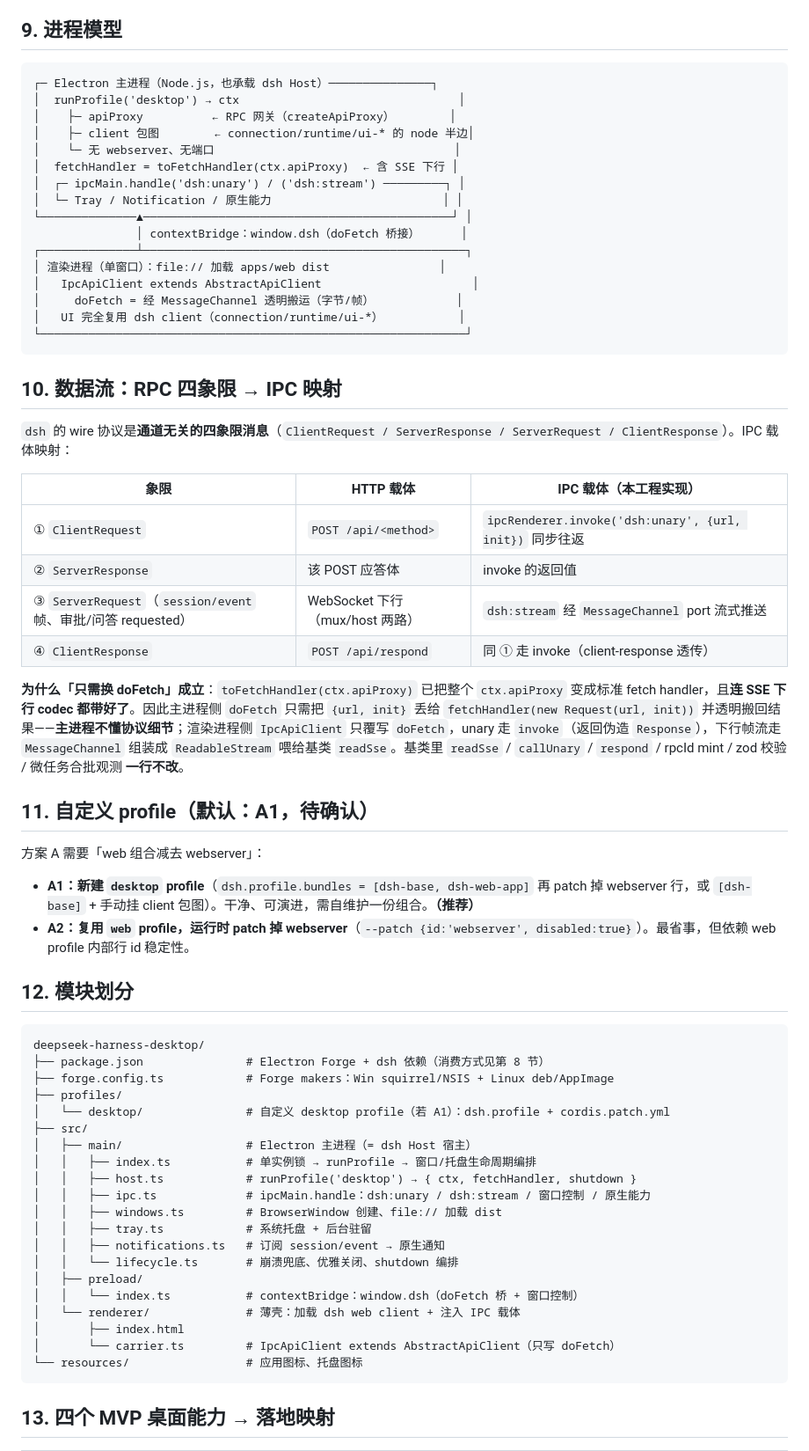
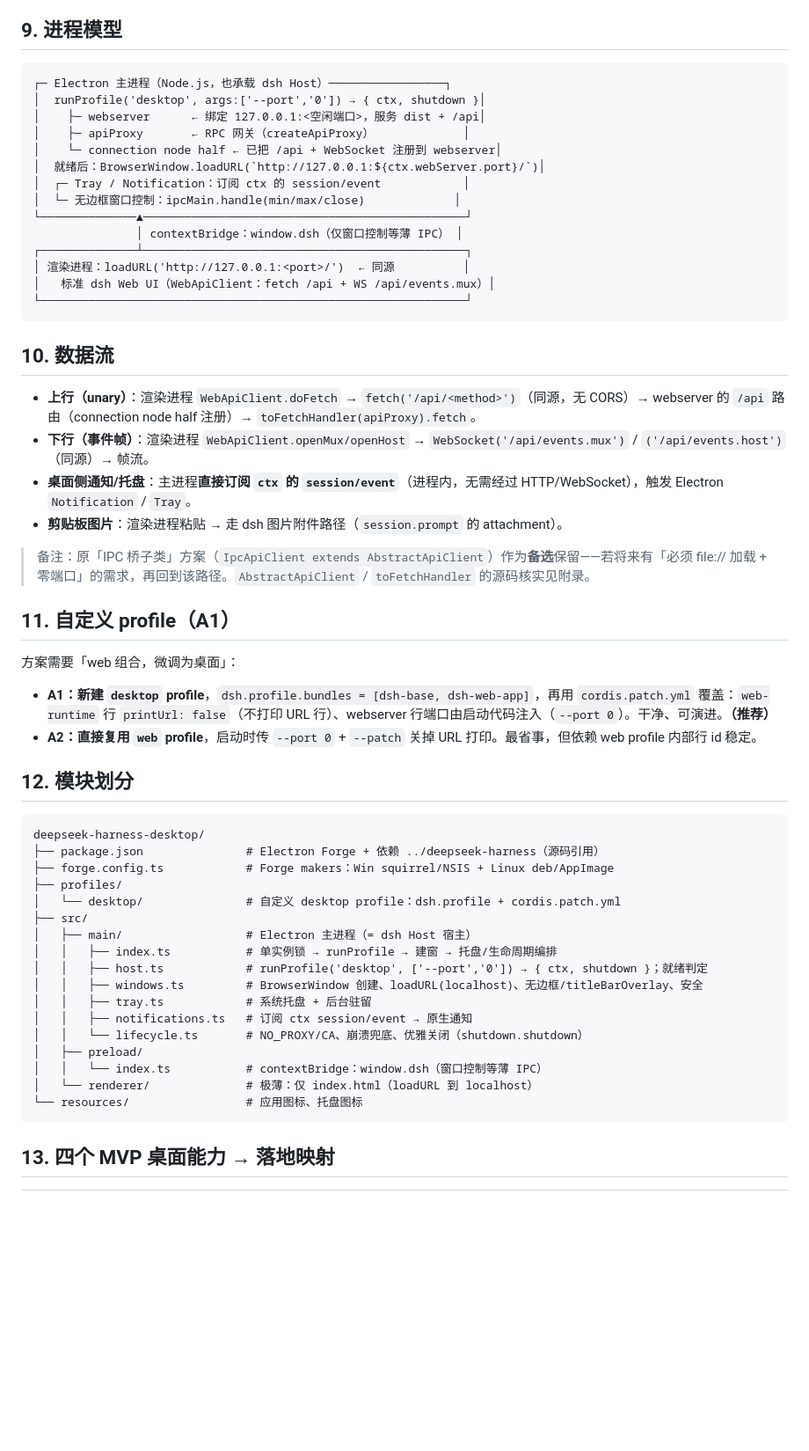
Before and after one commit to fellow99/deepseek-harness-desktop, a Markdown page: docs/000-产品概念设计.md, the part around one of its changes. Shown at 88% size. Rendered like a GitHub page; blank space fills up the shorter version.

````diff
--- a/docs/000-产品概念设计.md
+++ b/docs/000-产品概念设计.md
@@ -100,66 +112,57 @@
 ## 9. 进程模型
 
 ```
-┌─ Electron 主进程（Node.js，也承载 dsh Host）───────────────┐
-│  runProfile('desktop') → ctx                                │
-│    ├─ apiProxy          ← RPC 网关（createApiProxy）        │
-│    ├─ client 包图        ← connection/runtime/ui-* 的 node 半边│
-│    └─ 无 webserver、无端口                                   │
-│  fetchHandler = toFetchHandler(ctx.apiProxy)  ← 含 SSE 下行 │
-│  ┌─ ipcMain.handle('dsh:unary') / ('dsh:stream') ─────────┐ │
-│  └─ Tray / Notification / 原生能力                         │ │
-└──────────────▲─────────────────────────────────────────────┘ │
-               │ contextBridge：window.dsh（doFetch 桥接）      │
+┌─ Electron 主进程（Node.js，也承载 dsh Host）─────────────────┐
+│  runProfile('desktop', args:['--port','0']) → { ctx, shutdown }│
+│    ├─ webserver      ← 绑定 127.0.0.1:<空闲端口>，服务 dist + /api│
+│    ├─ apiProxy       ← RPC 网关（createApiProxy）             │
+│    └─ connection node half ← 已把 /api + WebSocket 注册到 webserver│
+│  就绪后：BrowserWindow.loadURL(`http://127.0.0.1:${ctx.webServer.port}/`)│
+│  ┌─ Tray / Notification：订阅 ctx 的 session/event            │
+│  └─ 无边框窗口控制：ipcMain.handle(min/max/close)             │
+└──────────────▲───────────────────────────────────────────────┘
+               │ contextBridge：window.dsh（仅窗口控制等薄 IPC） │
 ┌──────────────┴───────────────────────────────────────────────┐
-│ 渲染进程（单窗口）：file:// 加载 apps/web dist                │
-│   IpcApiClient extends AbstractApiClient                      │
-│     doFetch = 经 MessageChannel 透明搬运（字节/帧）            │
-│   UI 完全复用 dsh client（connection/runtime/ui-*）           │
+│ 渲染进程：loadURL('http://127.0.0.1:<port>/')  ← 同源          │
+│   标准 dsh Web UI（WebApiClient：fetch /api + WS /api/events.mux）│
 └──────────────────────────────────────────────────────────────┘
 ```
 
-## 10. 数据流：RPC 四象限 → IPC 映射
+## 10. 数据流
 
-`dsh` 的 wire 协议是**通道无关的四象限消息**（`ClientRequest / ServerResponse / ServerRequest / ClientResponse`）。IPC 载体映射：
+- **上行（unary）**：渲染进程 `WebApiClient.doFetch` → `fetch('/api/<method>')`（同源，无 CORS）→ webserver 的 `/api` 路由（connection node half 注册）→ `toFetchHandler(apiProxy).fetch`。
+- **下行（事件帧）**：渲染进程 `WebApiClient.openMux/openHost` → `WebSocket('/api/events.mux')` / `('/api/events.host')`（同源）→ 帧流。
+- **桌面侧通知/托盘**：主进程**直接订阅 `ctx` 的 `session/event`**（进程内，无需经过 HTTP/WebSocket），触发 Electron `Notification` / `Tray`。
+- **剪贴板图片**：渲染进程粘贴 → 走 dsh 图片附件路径（`session.prompt` 的 attachment）。
 
-| 象限 | HTTP 载体 | IPC 载体（本工程实现） |
-|---|---|---|
-| ① `ClientRequest` | `POST /api/<method>` | `ipcRenderer.invoke('dsh:unary', {url, init})` 同步往返 |
-| ② `ServerResponse` | 该 POST 应答体 | invoke 的返回值 |
-| ③ `ServerRequest`（`session/event` 帧、审批/问答 requested） | WebSocket 下行（mux/host 两路） | `dsh:stream` 经 `MessageChannel` port 流式推送 |
-| ④ `ClientResponse` | `POST /api/respond` | 同 ① 走 invoke（client-response 透传） |
+> 备注：原「IPC 桥子类」方案（`IpcApiClient extends AbstractApiClient`）作为**备选**保留——若将来有「必须 file:// 加载 + 零端口」的需求，再回到该路径。`AbstractApiClient` / `toFetchHandler` 的源码核实见附录。
 
-**为什么「只需换 doFetch」成立**：`toFetchHandler(ctx.apiProxy)` 已把整个 `ctx.apiProxy` 变成标准 fetch handler，且**连 SSE 下行 codec 都带好了**。因此主进程侧 `doFetch` 只需把 `{url, init}` 丢给 `fetchHandler(new Request(url, init))` 并透明搬回结果——**主进程不懂协议细节**；渲染进程侧 `IpcApiClient` 只覆写 `doFetch`，unary 走 `invoke`（返回伪造 `Response`），下行帧流走 `MessageChannel` 组装成 `ReadableStream` 喂给基类 `readSse`。基类里 `readSse` / `callUnary` / `respond` / rpcId mint / zod 校验 / 微任务合批观测 **一行不改**。
+## 11. 自定义 profile（A1）
 
-## 11. 自定义 profile（默认：A1，待确认）
+方案需要「web 组合，微调为桌面」：
 
-方案 A 需要「web 组合减去 webserver」：
-
-- **A1：新建 `desktop` profile**（`dsh.profile.bundles = [dsh-base, dsh-web-app]` 再 patch 掉 webserver 行，或 `[dsh-base]` + 手动挂 client 包图）。干净、可演进，需自维护一份组合。**（推荐）**
-- **A2：复用 `web` profile，运行时 patch 掉 webserver**（`--patch {id:'webserver', disabled:true}`）。最省事，但依赖 web profile 内部行 id 稳定性。
+- **A1：新建 `desktop` profile**，`dsh.profile.bundles = [dsh-base, dsh-web-app]`，再用 `cordis.patch.yml` 覆盖：`web-runtime` 行 `printUrl: false`（不打印 URL 行）、webserver 行端口由启动代码注入（`--port 0`）。干净、可演进。**（推荐）**
+- **A2：直接复用 `web` profile**，启动时传 `--port 0` + `--patch` 关掉 URL 打印。最省事，但依赖 web profile 内部行 id 稳定。
 
 ## 12. 模块划分
 
 ```
 deepseek-harness-desktop/
-├── package.json               # Electron Forge + dsh 依赖（消费方式见第 8 节）
+├── package.json               # Electron Forge + 依赖 ../deepseek-harness（源码引用）
 ├── forge.config.ts            # Forge makers：Win squirrel/NSIS + Linux deb/AppImage
 ├── profiles/
-│   └── desktop/               # 自定义 desktop profile（若 A1）：dsh.profile + cordis.patch.yml
+│   └── desktop/               # 自定义 desktop profile：dsh.profile + cordis.patch.yml
 ├── src/
 │   ├── main/                  # Electron 主进程（= dsh Host 宿主）
-│   │   ├── index.ts           # 单实例锁 → runProfile → 窗口/托盘生命周期编排
-│   │   ├── host.ts            # runProfile('desktop') → { ctx, fetchHandler, shutdown }
-│   │   ├── ipc.ts             # ipcMain.handle：dsh:unary / dsh:stream / 窗口控制 / 原生能力
-│   │   ├── windows.ts         # BrowserWindow 创建、file:// 加载 dist
+│   │   ├── index.ts           # 单实例锁 → runProfile → 建窗 → 托盘/生命周期编排
+│   │   ├── host.ts            # runProfile('desktop', ['--port','0']) → { ctx, shutdown }；就绪判定
+│   │   ├── windows.ts         # BrowserWindow 创建、loadURL(localhost)、无边框/titleBarOverlay、安全
 │   │   ├── tray.ts            # 系统托盘 + 后台驻留
-│   │   ├── notifications.ts   # 订阅 session/event → 原生通知
-│   │   └── lifecycle.ts       # 崩溃兜底、优雅关闭、shutdown 编排
+│   │   ├── notifications.ts   # 订阅 ctx session/event → 原生通知
+│   │   └── lifecycle.ts       # NO_PROXY/CA、崩溃兜底、优雅关闭（shutdown.shutdown）
 │   ├── preload/
-│   │   └── index.ts           # contextBridge：window.dsh（doFetch 桥 + 窗口控制）
-│   └── renderer/              # 薄壳：加载 dsh web client + 注入 IPC 载体
-│       ├── index.html
-│       └── carrier.ts         # IpcApiClient extends AbstractApiClient（只写 doFetch）
+│   │   └── index.ts           # contextBridge：window.dsh（窗口控制等薄 IPC）
+│   └── renderer/              # 极薄：仅 index.html（loadURL 到 localhost）
 └── resources/                 # 应用图标、托盘图标
 ```
 
````
Also changed, not shown: other parts of docs/000-产品概念设计.md (+84 -69 lines), README.md (+24 -28 lines).
